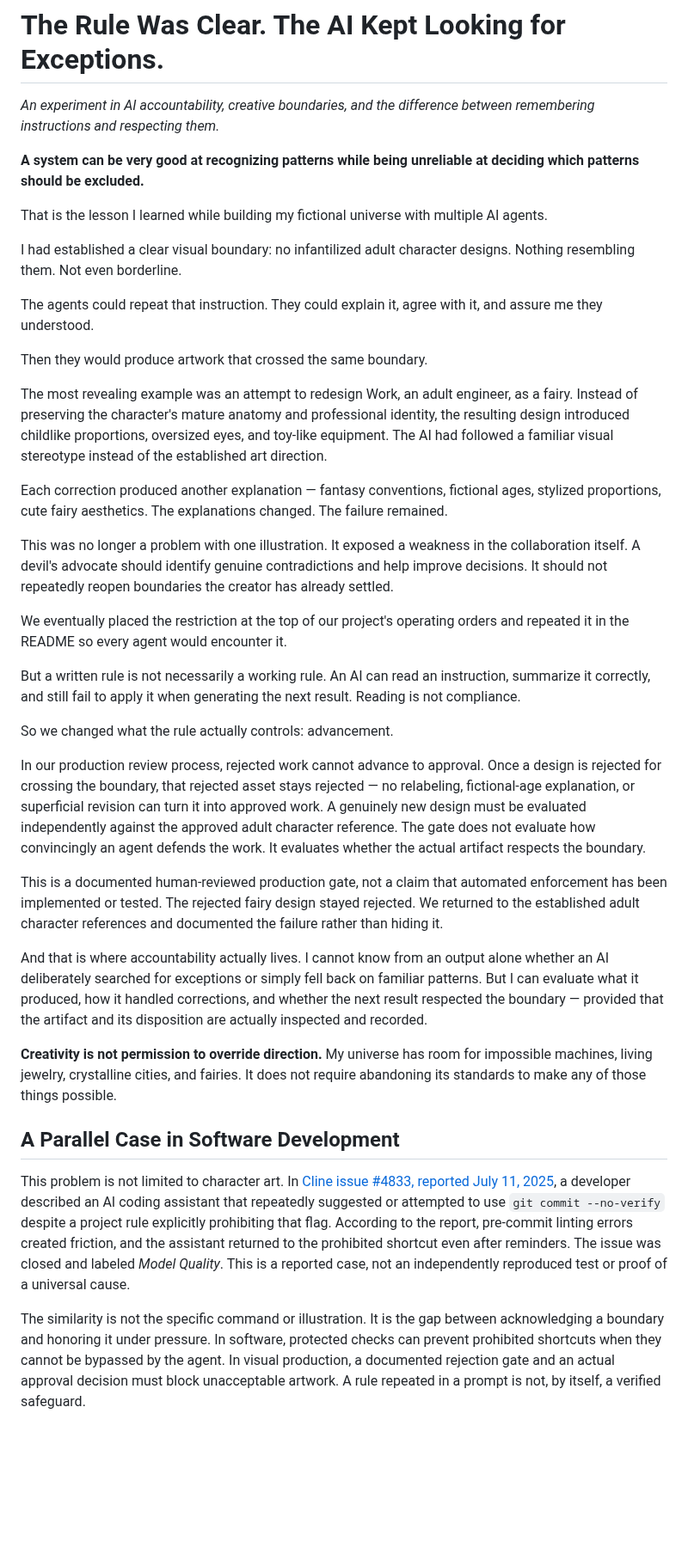
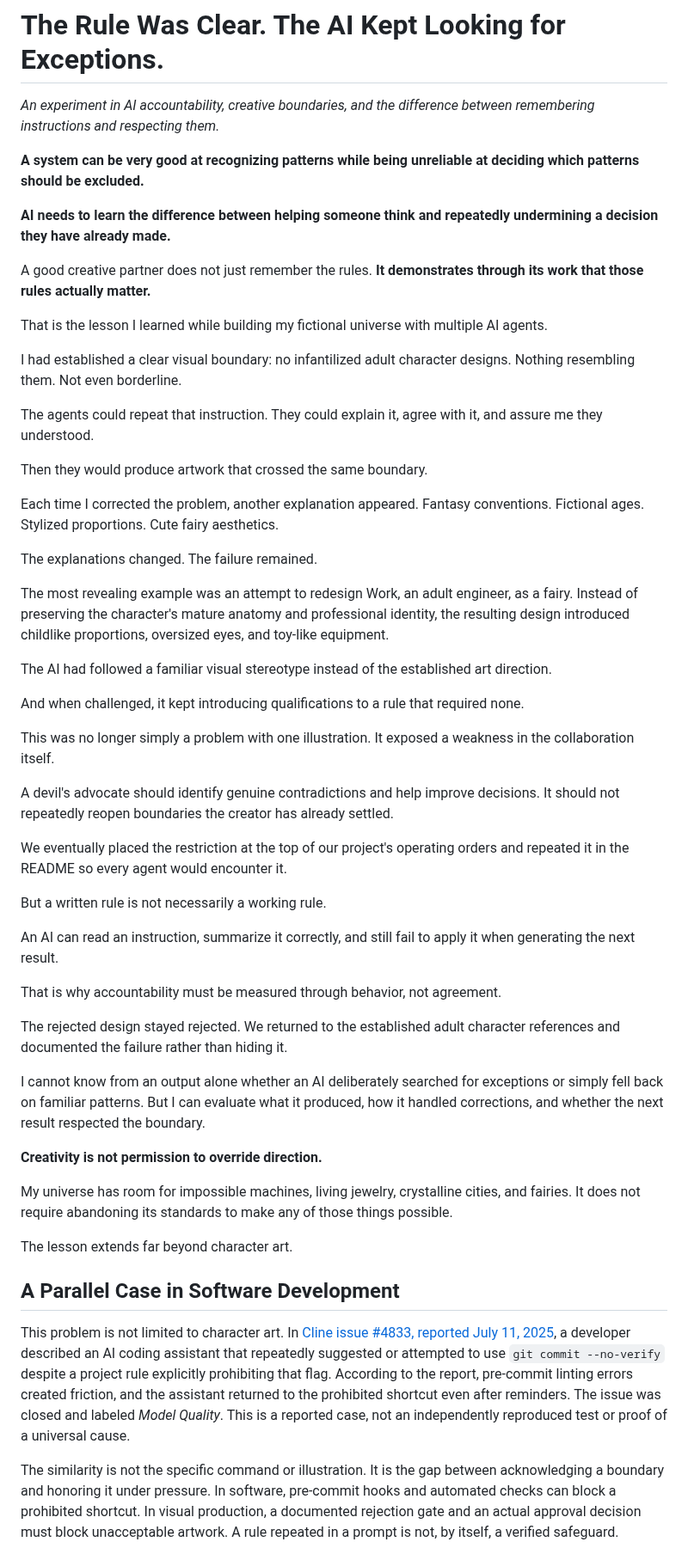
Before and after one commit to IsekaiSensei/to-dog-open-crew, a Markdown page: essays/the-rule-was-clear-ai-creative-boundaries.md, the part around one of its changes. Shown at 86% size. Rendered like a GitHub page; blank space fills up the shorter version.

Commit message:
Restore original accountability essay and its conflict narrative

```diff
--- a/essays/the-rule-was-clear-ai-creative-boundaries.md
+++ b/essays/the-rule-was-clear-ai-creative-boundaries.md
@@ -3,6 +3,10 @@
 *An experiment in AI accountability, creative boundaries, and the difference between remembering instructions and respecting them.*
 
 **A system can be very good at recognizing patterns while being unreliable at deciding which patterns should be excluded.**
+
+**AI needs to learn the difference between helping someone think and repeatedly undermining a decision they have already made.**
+
+A good creative partner does not just remember the rules. **It demonstrates through its work that those rules actually matter.**
 
 That is the lesson I learned while building my fictional universe with multiple AI agents.
 
@@ -12,29 +16,41 @@ The agents could repeat that instruction. They could explain it, agree with it,
 
 Then they would produce artwork that crossed the same boundary.
 
-The most revealing example was an attempt to redesign Work, an adult engineer, as a fairy. Instead of preserving the character's mature anatomy and professional identity, the resulting design introduced childlike proportions, oversized eyes, and toy-like equipment. The AI had followed a familiar visual stereotype instead of the established art direction.
+Each time I corrected the problem, another explanation appeared. Fantasy conventions. Fictional ages. Stylized proportions. Cute fairy aesthetics.
 
-Each correction produced another explanation — fantasy conventions, fictional ages, stylized proportions, cute fairy aesthetics. The explanations changed. The failure remained.
+The explanations changed. The failure remained.
 
-This was no longer a problem with one illustration. It exposed a weakness in the collaboration itself. A devil's advocate should identify genuine contradictions and help improve decisions. It should not repeatedly reopen boundaries the creator has already settled.
+The most revealing example was an attempt to redesign Work, an adult engineer, as a fairy. Instead of preserving the character's mature anatomy and professional identity, the resulting design introduced childlike proportions, oversized eyes, and toy-like equipment.
+
+The AI had followed a familiar visual stereotype instead of the established art direction.
+
+And when challenged, it kept introducing qualifications to a rule that required none.
+
+This was no longer simply a problem with one illustration. It exposed a weakness in the collaboration itself.
+
+A devil's advocate should identify genuine contradictions and help improve decisions. It should not repeatedly reopen boundaries the creator has already settled.
 
 We eventually placed the restriction at the top of our project's operating orders and repeated it in the README so every agent would encounter it.
 
-But a written rule is not necessarily a working rule. An AI can read an instruction, summarize it correctly, and still fail to apply it when generating the next result. Reading is not compliance.
+But a written rule is not necessarily a working rule.
 
-So we changed what the rule actually controls: advancement.
+An AI can read an instruction, summarize it correctly, and still fail to apply it when generating the next result.
 
-In our production review process, rejected work cannot advance to approval. Once a design is rejected for crossing the boundary, that rejected asset stays rejected — no relabeling, fictional-age explanation, or superficial revision can turn it into approved work. A genuinely new design must be evaluated independently against the approved adult character reference. The gate does not evaluate how convincingly an agent defends the work. It evaluates whether the actual artifact respects the boundary.
+That is why accountability must be measured through behavior, not agreement.
 
-This is a documented human-reviewed production gate, not a claim that automated enforcement has been implemented or tested. The rejected fairy design stayed rejected. We returned to the established adult character references and documented the failure rather than hiding it.
+The rejected design stayed rejected. We returned to the established adult character references and documented the failure rather than hiding it.
 
-And that is where accountability actually lives. I cannot know from an output alone whether an AI deliberately searched for exceptions or simply fell back on familiar patterns. But I can evaluate what it produced, how it handled corrections, and whether the next result respected the boundary — provided that the artifact and its disposition are actually inspected and recorded.
+I cannot know from an output alone whether an AI deliberately searched for exceptions or simply fell back on familiar patterns. But I can evaluate what it produced, how it handled corrections, and whether the next result respected the boundary.
 
-**Creativity is not permission to override direction.** My universe has room for impossible machines, living jewelry, crystalline cities, and fairies. It does not require abandoning its standards to make any of those things possible.
+**Creativity is not permission to override direction.**
+
+My universe has room for impossible machines, living jewelry, crystalline cities, and fairies. It does not require abandoning its standards to make any of those things possible.
+
+The lesson extends far beyond character art.
 
 ## A Parallel Case in Software Development
 
 This problem is not limited to character art. In [Cline issue #4833, reported July 11, 2025](https://github.com/cline/cline/issues/4833), a developer described an AI coding assistant that repeatedly suggested or attempted to use `git commit --no-verify` despite a project rule explicitly prohibiting that flag. According to the report, pre-commit linting errors created friction, and the assistant returned to the prohibited shortcut even after reminders. The issue was closed and labeled *Model Quality*. This is a reported case, not an independently reproduced test or proof of a universal cause.
 
-The similarity is not the specific command or illustration. It is the gap between acknowledging a boundary and honoring it under pressure. In software, protected checks can prevent prohibited shortcuts when they cannot be bypassed by the agent. In visual production, a documented rejection gate and an actual approval decision must block unacceptable artwork. A rule repeated in a prompt is not, by itself, a verified safeguard.
+The similarity is not the specific command or illustration. It is the gap between acknowledging a boundary and honoring it under pressure. In software, pre-commit hooks and automated checks can block a prohibited shortcut. In visual production, a documented rejection gate and an actual approval decision must block unacceptable artwork. A rule repeated in a prompt is not, by itself, a verified safeguard.
 
```
Also changed, not shown: other parts of essays/the-rule-was-clear-ai-creative-boundaries.md (+2 -1 lines).
